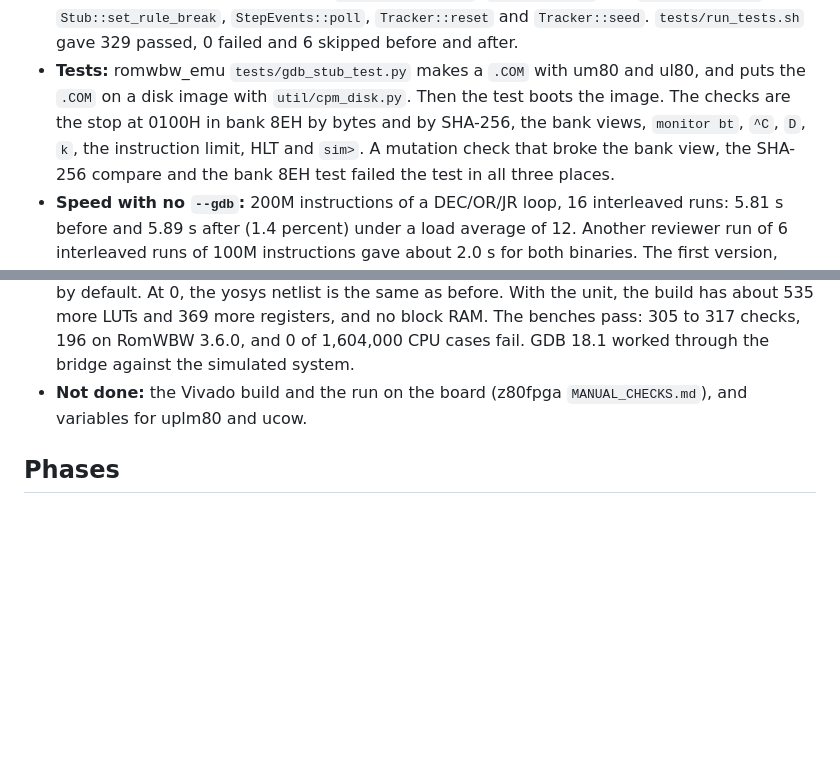
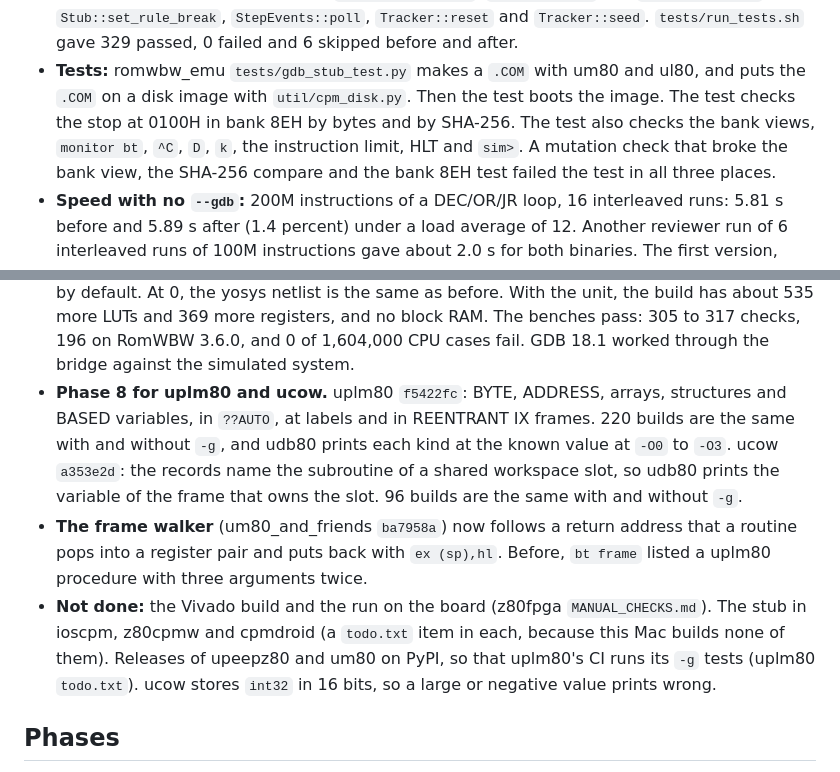
Before and after one commit to avwohl/cpmemu, a Markdown page: docs/debugger_plan.md, 2 parts joined by grey strips. Drawn GitHub-style; blank space fills up the shorter version.

Commit message:
docs: record phase 8 for uplm80 and ucow and the frame-walker fix in the debugger plan
uplm80 f5422fc and ucow a353e2d write variable records; um80_and_friends
ba7958a follows a return address through a register pair.  The Not done
list now names what is left: the Vivado build and the board run, the
stub in the three GUI clients, the PyPI releases that uplm80's CI
waits for, and ucow's 16-bit int32.  One long sentence is split.

Co-Authored-By: Claude Opus 5.5 <noreply@anthropic.com>

```diff
--- a/docs/debugger_plan.md
+++ b/docs/debugger_plan.md
@@ -993,9 +993,9 @@ described in its `docs/GDB.md`.
   0 failed and 6 skipped before and after.
 - **Tests:** romwbw_emu `tests/gdb_stub_test.py` makes a `.COM` with um80 and
   ul80, and puts the `.COM` on a disk image with `util/cpm_disk.py`. Then the
-  test boots the image. The checks are the stop at 0100H in bank 8EH by bytes
-  and by SHA-256, the bank views, `monitor bt`, `^C`, `D`, `k`, the
-  instruction limit, HLT and `sim>`.
+  test boots the image. The test checks the stop at 0100H in bank 8EH by
+  bytes and by SHA-256. The test also checks the bank views, `monitor bt`,
+  `^C`, `D`, `k`, the instruction limit, HLT and `sim>`.
   A mutation check that broke the bank view, the SHA-256 compare and the bank
   8EH test failed the test in all three places.
 - **Speed with no `--gdb`:** 200M instructions of a DEC/OR/JR loop, 16
@@ -1042,8 +1042,22 @@ Built on 2026-11-04 (measured; each commit has the detail):
   registers, and no block RAM. The benches pass: 305 to 317 checks, 196 on
   RomWBW 3.6.0, and 0 of 1,604,000 CPU cases fail. GDB 18.1 worked through
   the bridge against the simulated system.
+- **Phase 8 for uplm80 and ucow.** uplm80 `f5422fc`: BYTE, ADDRESS, arrays,
+  structures and BASED variables, in `??AUTO`, at labels and in REENTRANT IX
+  frames. 220 builds are the same with and without `-g`, and udb80 prints each
+  kind at the known value at `-O0` to `-O3`. ucow `a353e2d`: the records name
+  the subroutine of a shared workspace slot, so udb80 prints the variable of
+  the frame that owns the slot. 96 builds are the same with and without `-g`.
+- **The frame walker** (um80_and_friends `ba7958a`) now follows a return
+  address that a routine pops into a register pair and puts back with
+  `ex (sp),hl`. Before, `bt frame` listed a uplm80 procedure with three
+  arguments twice.
 - **Not done:** the Vivado build and the run on the board (z80fpga
-  `MANUAL_CHECKS.md`), and variables for uplm80 and ucow.
+  `MANUAL_CHECKS.md`). The stub in ioscpm, z80cpmw and cpmdroid (a `todo.txt`
+  item in each, because this Mac builds none of them). Releases of upeepz80
+  and um80 on PyPI, so that uplm80's CI runs its `-g` tests (uplm80
+  `todo.txt`). ucow stores `int32` in 16 bits, so a large or negative value
+  prints wrong.
 
 ## Phases
 
```
